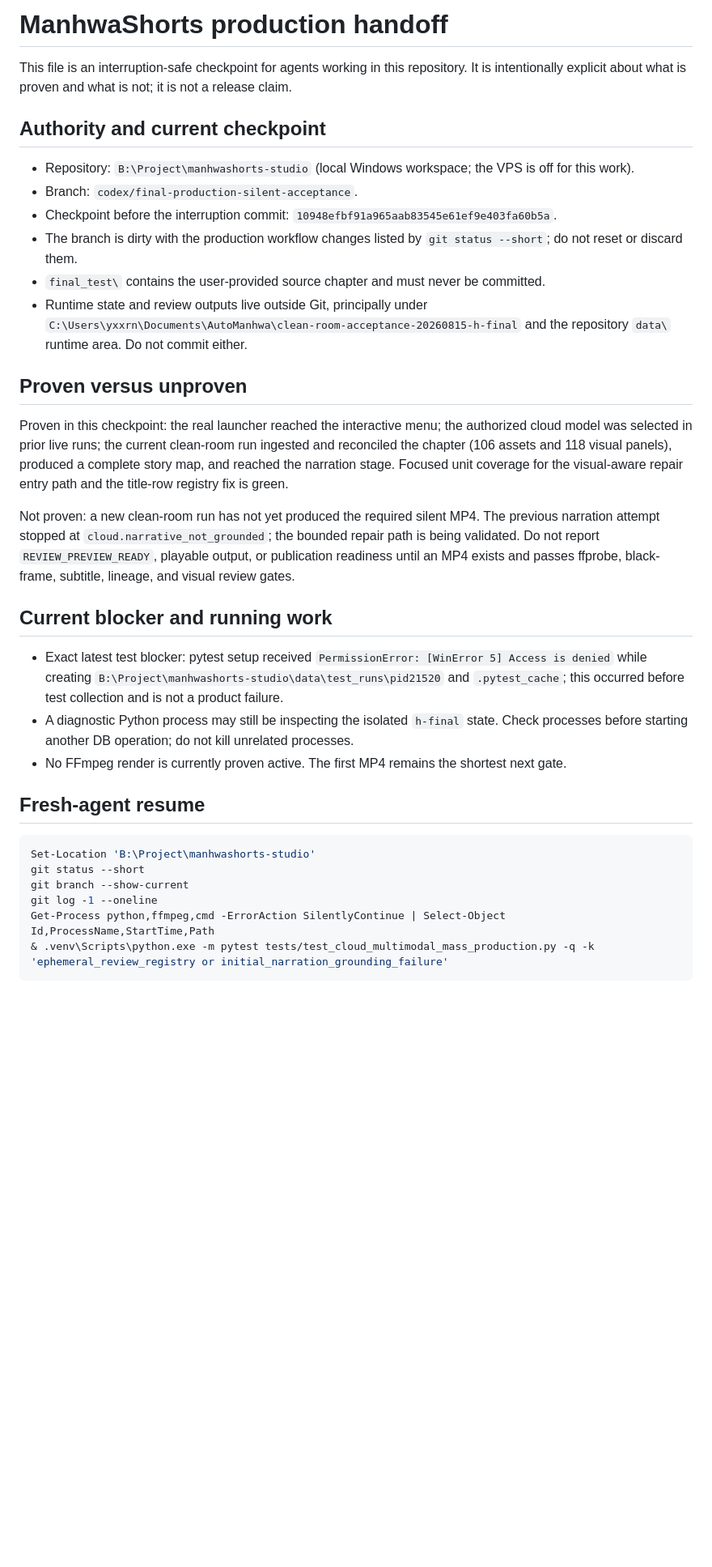
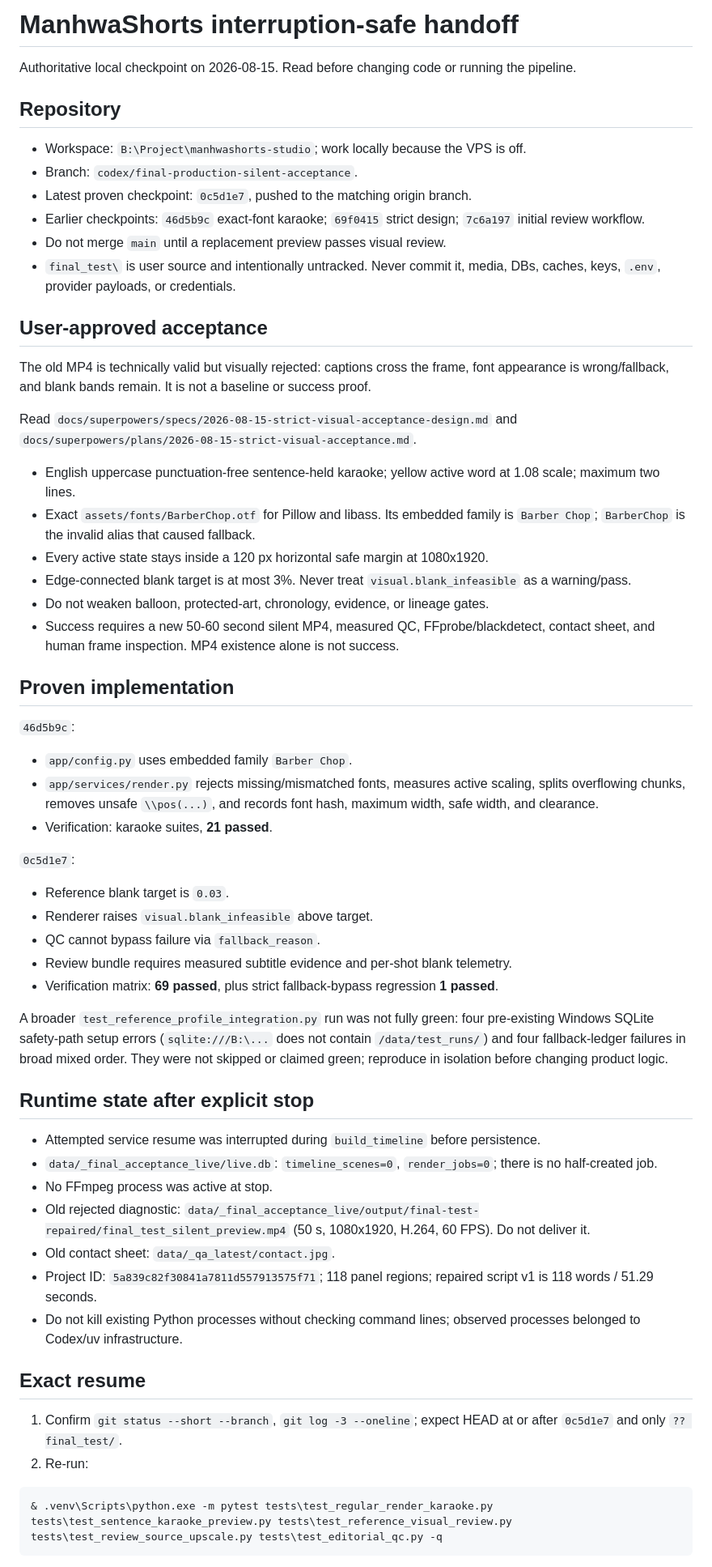
Before and after one commit to yxxrn/manhwashorts-studio, a Markdown page: AGENTS.md, the part around one of its changes. Shown at 81% size. Drawn GitHub-style; blank space fills up the shorter version.

Commit message:
docs: checkpoint strict preview handoff

````diff
--- a/AGENTS.md
+++ b/AGENTS.md
@@ -1,36 +1,63 @@
-# ManhwaShorts production handoff
+# ManhwaShorts interruption-safe handoff
 
-This file is an interruption-safe checkpoint for agents working in this repository. It is intentionally explicit about what is proven and what is not; it is not a release claim.
+Authoritative local checkpoint on 2026-08-15. Read before changing code or running the pipeline.
 
-## Authority and current checkpoint
+## Repository
 
-- Repository: `B:\Project\manhwashorts-studio` (local Windows workspace; the VPS is off for this work).
+- Workspace: `B:\Project\manhwashorts-studio`; work locally because the VPS is off.
 - Branch: `codex/final-production-silent-acceptance`.
-- Checkpoint before the interruption commit: `10948efbf91a965aab83545e61ef9e403fa60b5a`.
-- The branch is dirty with the production workflow changes listed by `git status --short`; do not reset or discard them.
-- `final_test\` contains the user-provided source chapter and must never be committed.
-- Runtime state and review outputs live outside Git, principally under `C:\Users\yxxrn\Documents\AutoManhwa\clean-room-acceptance-20260815-h-final` and the repository `data\` runtime area. Do not commit either.
+- Latest proven checkpoint: `0c5d1e7`, pushed to the matching origin branch.
+- Earlier checkpoints: `46d5b9c` exact-font karaoke; `69f0415` strict design; `7c6a197` initial review workflow.
+- Do not merge `main` until a replacement preview passes visual review.
+- `final_test\` is user source and intentionally untracked. Never commit it, media, DBs, caches, keys, `.env`, provider payloads, or credentials.
 
-## Proven versus unproven
+## User-approved acceptance
 
-Proven in this checkpoint: the real launcher reached the interactive menu; the authorized cloud model was selected in prior live runs; the current clean-room run ingested and reconciled the chapter (106 assets and 118 visual panels), produced a complete story map, and reached the narration stage. Focused unit coverage for the visual-aware repair entry path and the title-row registry fix is green.
+The old MP4 is technically valid but visually rejected: captions cross the frame, font appearance is wrong/fallback, and blank bands remain. It is not a baseline or success proof.
 
-Not proven: a new clean-room run has not yet produced the required silent MP4. The previous narration attempt stopped at `cloud.narrative_not_grounded`; the bounded repair path is being validated. Do not report `REVIEW_PREVIEW_READY`, playable output, or publication readiness until an MP4 exists and passes ffprobe, black-frame, subtitle, lineage, and visual review gates.
+Read `docs/superpowers/specs/2026-08-15-strict-visual-acceptance-design.md` and `docs/superpowers/plans/2026-08-15-strict-visual-acceptance.md`.
 
-## Current blocker and running work
+- English uppercase punctuation-free sentence-held karaoke; yellow active word at 1.08 scale; maximum two lines.
+- Exact `assets/fonts/BarberChop.otf` for Pillow and libass. Its embedded family is `Barber Chop`; `BarberChop` is the invalid alias that caused fallback.
+- Every active state stays inside a 120 px horizontal safe margin at 1080x1920.
+- Edge-connected blank target is at most 3%. Never treat `visual.blank_infeasible` as a warning/pass.
+- Do not weaken balloon, protected-art, chronology, evidence, or lineage gates.
+- Success requires a new 50-60 second silent MP4, measured QC, FFprobe/blackdetect, contact sheet, and human frame inspection. MP4 existence alone is not success.
 
-- Exact latest test blocker: pytest setup received `PermissionError: [WinError 5] Access is denied` while creating `B:\Project\manhwashorts-studio\data\test_runs\pid21520` and `.pytest_cache`; this occurred before test collection and is not a product failure.
-- A diagnostic Python process may still be inspecting the isolated `h-final` state. Check processes before starting another DB operation; do not kill unrelated processes.
-- No FFmpeg render is currently proven active. The first MP4 remains the shortest next gate.
+## Proven implementation
 
-## Fresh-agent resume
+`46d5b9c`:
+
+- `app/config.py` uses embedded family `Barber Chop`.
+- `app/services/render.py` rejects missing/mismatched fonts, measures active scaling, splits overflowing chunks, removes unsafe `\\pos(...)`, and records font hash, maximum width, safe width, and clearance.
+- Verification: karaoke suites, **21 passed**.
+
+`0c5d1e7`:
+
+- Reference blank target is `0.03`.
+- Renderer raises `visual.blank_infeasible` above target.
+- QC cannot bypass failure via `fallback_reason`.
+- Review bundle requires measured subtitle evidence and per-shot blank telemetry.
+- Verification matrix: **69 passed**, plus strict fallback-bypass regression **1 passed**.
+
+A broader `test_reference_profile_integration.py` run was not fully green: four pre-existing Windows SQLite safety-path setup errors (`sqlite:///B:\...` does not contain `/data/test_runs/`) and four fallback-ledger failures in broad mixed order. They were not skipped or claimed green; reproduce in isolation before changing product logic.
+
+## Runtime state after explicit stop
+
+- Attempted service resume was interrupted during `build_timeline` before persistence.
+- `data/_final_acceptance_live/live.db`: `timeline_scenes=0`, `render_jobs=0`; there is no half-created job.
+- No FFmpeg process was active at stop.
+- Old rejected diagnostic: `data/_final_acceptance_live/output/final-test-repaired/final_test_silent_preview.mp4` (50 s, 1080x1920, H.264, 60 FPS). Do not deliver it.
+- Old contact sheet: `data/_qa_latest/contact.jpg`.
+- Project ID: `5a839c82f30841a7811d557913575f71`; 118 panel regions; repaired script v1 is 118 words / 51.29 seconds.
+- Do not kill existing Python processes without checking command lines; observed processes belonged to Codex/uv infrastructure.
+
+## Exact resume
+
+1. Confirm `git status --short --branch`, `git log -3 --oneline`; expect HEAD at or after `0c5d1e7` and only `?? final_test/`.
+2. Re-run:
 
 ```powershell
-Set-Location 'B:\Project\manhwashorts-studio'
-git status --short
-git branch --show-current
-git log -1 --oneline
-Get-Process python,ffmpeg,cmd -ErrorAction SilentlyContinue | Select-Object Id,ProcessName,StartTime,Path
-& .venv\Scripts\python.exe -m pytest tests/test_cloud_multimodal_mass_production.py -q -k 'ephemeral_review_registry or initial_narration_grounding_failure'
+& .venv\Scripts\python.exe -m pytest tests\test_regular_render_karaoke.py tests\test_sentence_karaoke_preview.py tests\test_reference_visual_review.py tests\test_review_source_upscale.py tests\test_editorial_qc.py -q
 ```
 
````
Also changed, not shown: other parts of AGENTS.md (+14 -9 lines), docs/STATUS.md (+7 -0 lines).
